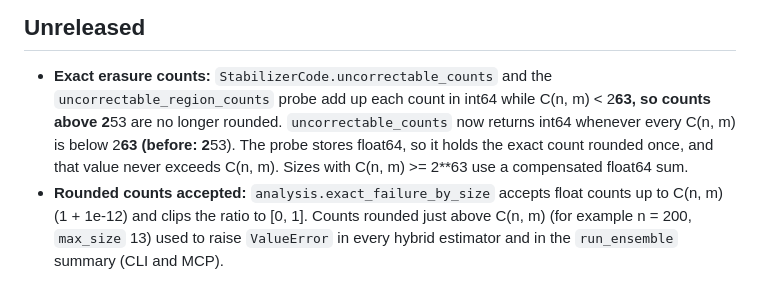
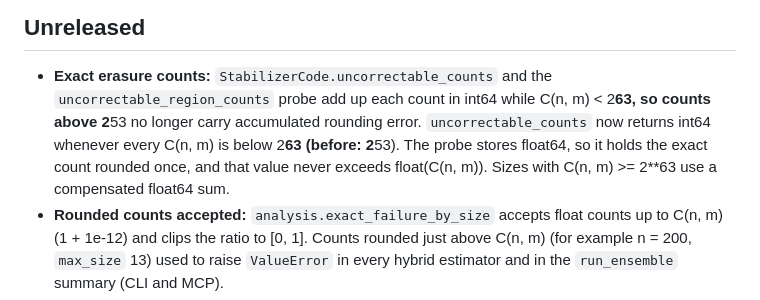
Before and after one commit to sjbevins/SparseGF2, a Markdown page: CHANGELOG.md, the part around the change. Rendered like a GitHub page.

Commit message:
docs: CHANGELOG wording for exact erasure counts

```diff
--- a/CHANGELOG.md
+++ b/CHANGELOG.md
@@ -4,10 +4,10 @@
 
 * **Exact erasure counts:** `StabilizerCode.uncorrectable_counts` and the
   `uncorrectable_region_counts` probe add up each count in int64 while
-  C(n, m) < 2**63, so counts above 2**53 are no longer rounded.
-  `uncorrectable_counts` now returns int64 whenever every C(n, m) is below 2**63
-  (before: 2**53). The probe stores float64, so it holds the exact count rounded
-  once, and that value never exceeds C(n, m). Sizes with C(n, m) >= 2**63 use a
+  C(n, m) < 2**63, so counts above 2**53 no longer carry accumulated rounding
+  error. `uncorrectable_counts` now returns int64 whenever every C(n, m) is below
+  2**63 (before: 2**53). The probe stores float64, so it holds the exact count
+  rounded once, and that value never exceeds float(C(n, m)). Sizes with C(n, m) >= 2**63 use a
   compensated float64 sum.
 * **Rounded counts accepted:** `analysis.exact_failure_by_size` accepts float
   counts up to C(n, m) (1 + 1e-12) and clips the ratio to [0, 1]. Counts rounded
```
